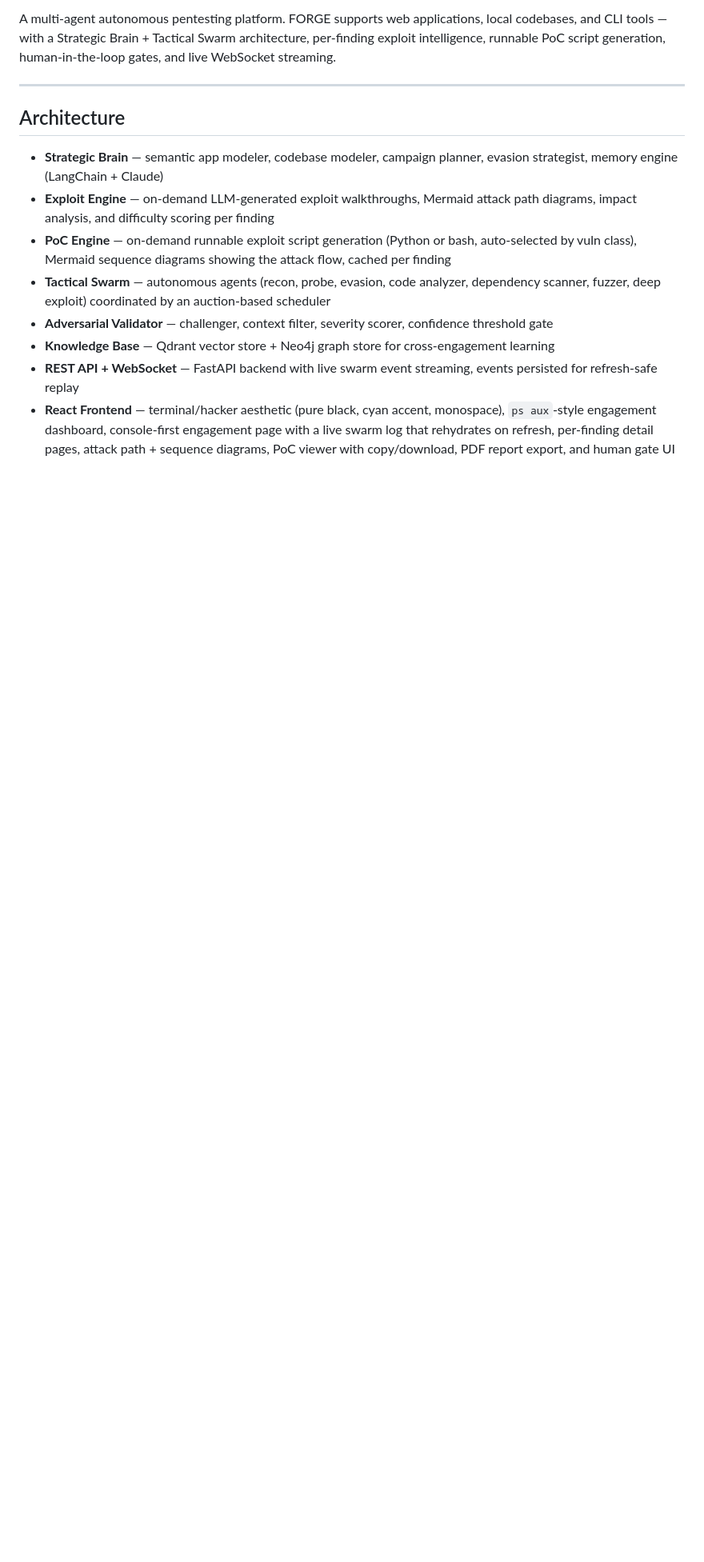
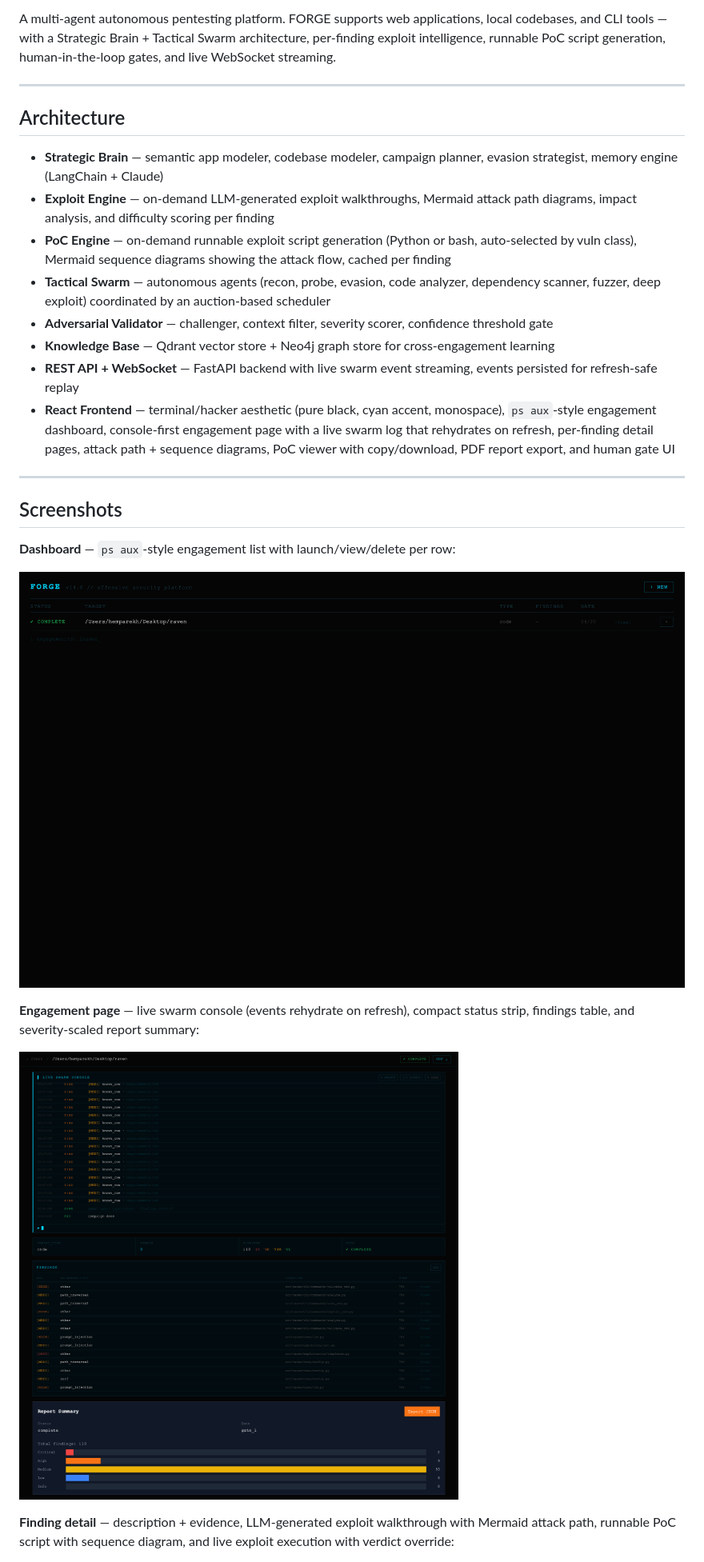
Before and after one commit to Hem1700/forge, a Markdown page: README.md, the part around one of its changes. Shown at 80% size. Drawn GitHub-style; pictures changed too: docs/screenshots/dashboard.png (added), docs/screenshots/engagement.png (added); blank space fills up the shorter version.

```diff
--- a/README.md
+++ b/README.md
@@ -14,3 +14,18 @@ A multi-agent autonomous pentesting platform. FORGE supports web applications, l
 - **Knowledge Base** — Qdrant vector store + Neo4j graph store for cross-engagement learning
 - **REST API + WebSocket** — FastAPI backend with live swarm event streaming, events persisted for refresh-safe replay
 - **React Frontend** — terminal/hacker aesthetic (pure black, cyan accent, monospace), `ps aux`-style engagement dashboard, console-first engagement page with a live swarm log that rehydrates on refresh, per-finding detail pages, attack path + sequence diagrams, PoC viewer with copy/download, PDF report export, and human gate UI
+
+---
+
+## Screenshots
+
+**Dashboard** — `ps aux`-style engagement list with launch/view/delete per row:
+
+![Dashboard](docs/screenshots/dashboard.png)
+
+**Engagement page** — live swarm console (events rehydrate on refresh), compact status strip, findings table, and severity-scaled report summary:
+
+![Engagement](docs/screenshots/engagement.png)
+
+**Finding detail** — description + evidence, LLM-generated exploit walkthrough with Mermaid attack path, runnable PoC script with sequence diagram, and live exploit execution with verdict override:
+
```
Also changed, not shown: other parts of README.md (+1 -0 lines), 2 other files.
